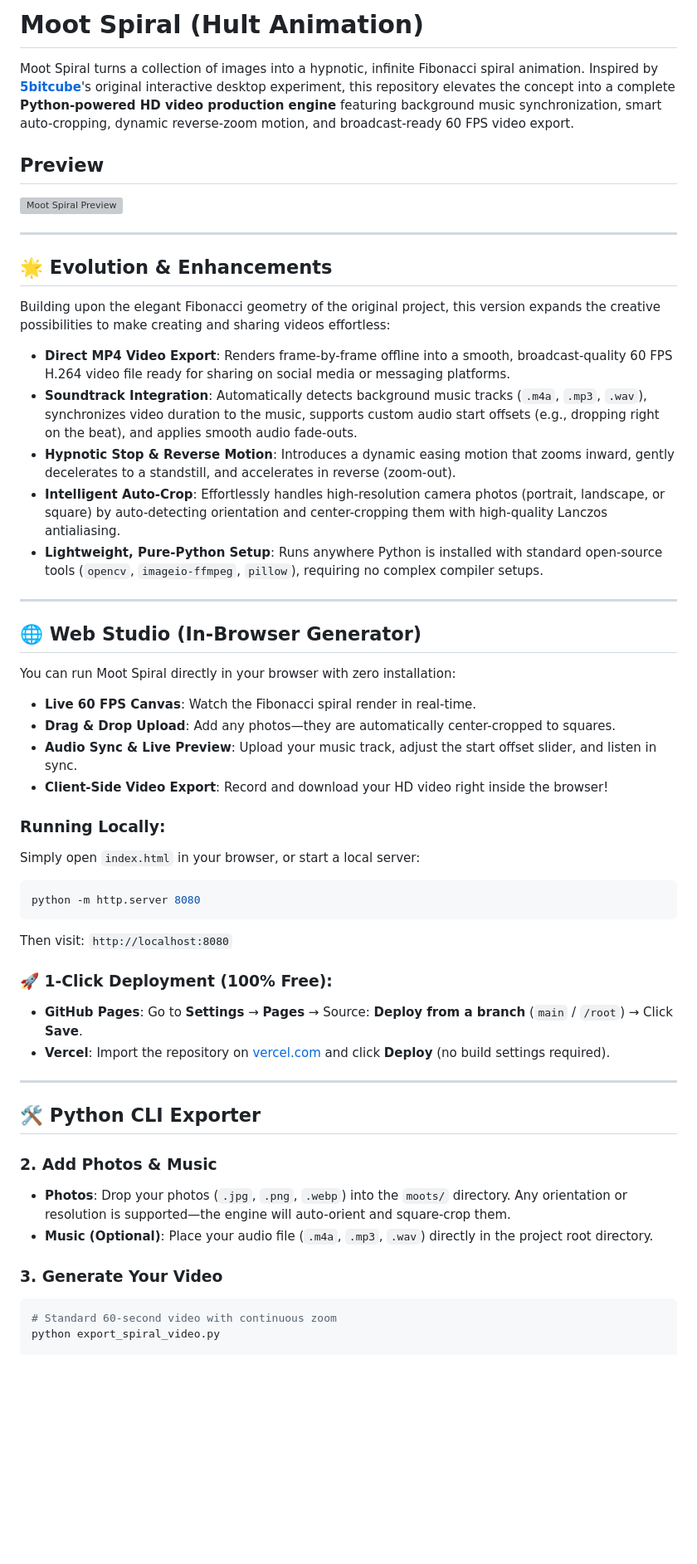
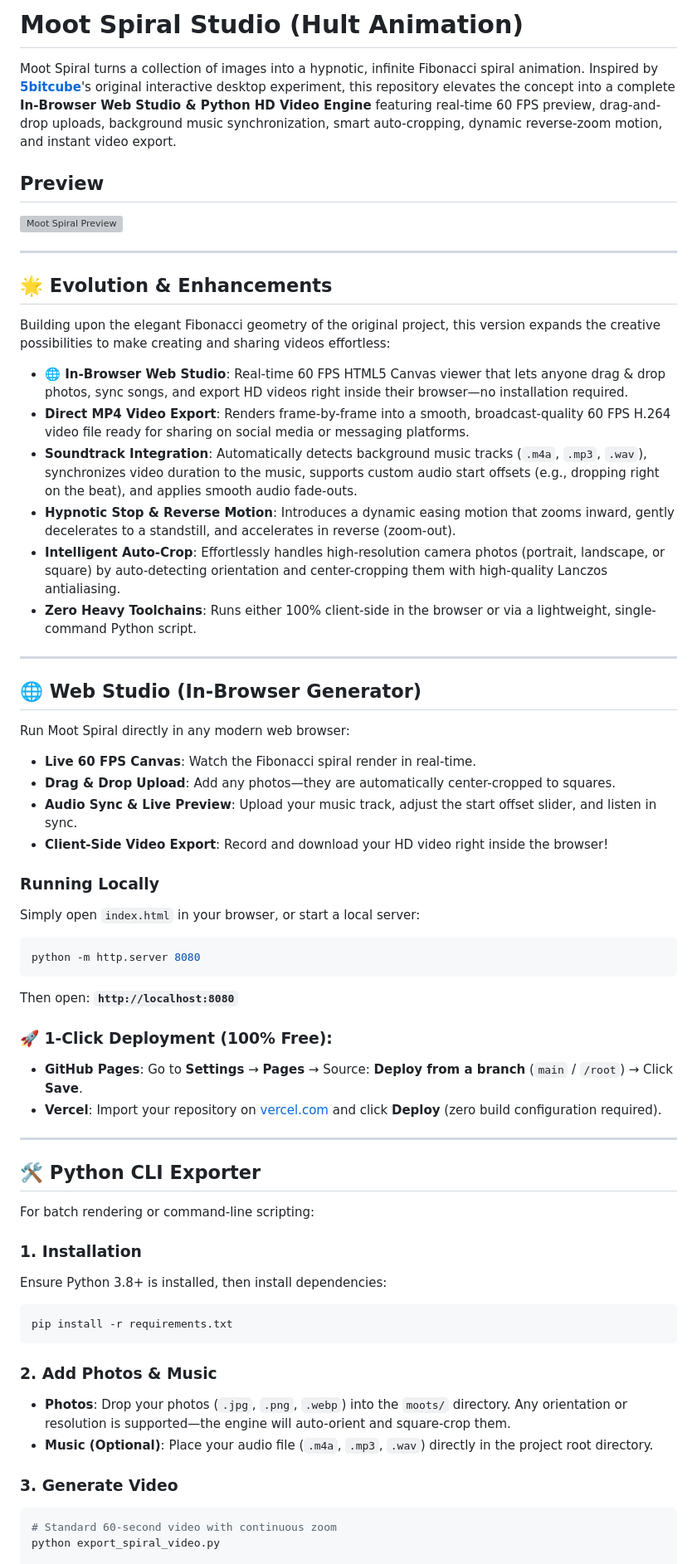
Before and after one commit to Coden-inja/fibo-anim, a Markdown page: README.md, the part around one of its changes. Shown at 83% size. Drawn GitHub-style; blank space fills up the shorter version; grey boxes are pictures that could not be loaded.

Commit message:
Enhance README with complete Web Studio guide, deployment instructions, and project tree

````diff
--- a/README.md
+++ b/README.md
@@ -1,6 +1,6 @@
-# Moot Spiral (Hult Animation)
+# Moot Spiral Studio (Hult Animation)
 
-Moot Spiral turns a collection of images into a hypnotic, infinite Fibonacci spiral animation. Inspired by **[5bitcube](https://github.com/5bitcube)**'s original interactive desktop experiment, this repository elevates the concept into a complete **Python-powered HD video production engine** featuring background music synchronization, smart auto-cropping, dynamic reverse-zoom motion, and broadcast-ready 60 FPS video export.
+Moot Spiral turns a collection of images into a hypnotic, infinite Fibonacci spiral animation. Inspired by **[5bitcube](https://github.com/5bitcube)**'s original interactive desktop experiment, this repository elevates the concept into a complete **In-Browser Web Studio & Python HD Video Engine** featuring real-time 60 FPS preview, drag-and-drop uploads, background music synchronization, smart auto-cropping, dynamic reverse-zoom motion, and instant video export.
 
 ## Preview
 
@@ -12,42 +12,51 @@ Moot Spiral turns a collection of images into a hypnotic, infinite Fibonacci spi
 
 Building upon the elegant Fibonacci geometry of the original project, this version expands the creative possibilities to make creating and sharing videos effortless:
 
-- **Direct MP4 Video Export**: Renders frame-by-frame offline into a smooth, broadcast-quality 60 FPS H.264 video file ready for sharing on social media or messaging platforms.
+- **🌐 In-Browser Web Studio**: Real-time 60 FPS HTML5 Canvas viewer that lets anyone drag & drop photos, sync songs, and export HD videos right inside their browser—no installation required.
+- **Direct MP4 Video Export**: Renders frame-by-frame into a smooth, broadcast-quality 60 FPS H.264 video file ready for sharing on social media or messaging platforms.
 - **Soundtrack Integration**: Automatically detects background music tracks (`.m4a`, `.mp3`, `.wav`), synchronizes video duration to the music, supports custom audio start offsets (e.g., dropping right on the beat), and applies smooth audio fade-outs.
 - **Hypnotic Stop & Reverse Motion**: Introduces a dynamic easing motion that zooms inward, gently decelerates to a standstill, and accelerates in reverse (zoom-out).
 - **Intelligent Auto-Crop**: Effortlessly handles high-resolution camera photos (portrait, landscape, or square) by auto-detecting orientation and center-cropping them with high-quality Lanczos antialiasing.
-- **Lightweight, Pure-Python Setup**: Runs anywhere Python is installed with standard open-source tools (`opencv`, `imageio-ffmpeg`, `pillow`), requiring no complex compiler setups.
+- **Zero Heavy Toolchains**: Runs either 100% client-side in the browser or via a lightweight, single-command Python script.
 
 ---
 
 ## 🌐 Web Studio (In-Browser Generator)
 
-You can run Moot Spiral directly in your browser with zero installation:
+Run Moot Spiral directly in any modern web browser:
 - **Live 60 FPS Canvas**: Watch the Fibonacci spiral render in real-time.
 - **Drag & Drop Upload**: Add any photos—they are automatically center-cropped to squares.
 - **Audio Sync & Live Preview**: Upload your music track, adjust the start offset slider, and listen in sync.
 - **Client-Side Video Export**: Record and download your HD video right inside the browser!
 
-### Running Locally:
+### Running Locally
 Simply open `index.html` in your browser, or start a local server:
 ```bash
 python -m http.server 8080
 ```
-Then visit: `http://localhost:8080`
+Then open: **`http://localhost:8080`**
 
 ### 🚀 1-Click Deployment (100% Free):
 - **GitHub Pages**: Go to **Settings** → **Pages** → Source: **Deploy from a branch** (`main` / `/root`) → Click **Save**.
-- **Vercel**: Import the repository on [vercel.com](https://vercel.com) and click **Deploy** (no build settings required).
+- **Vercel**: Import your repository on [vercel.com](https://vercel.com) and click **Deploy** (zero build configuration required).
 
 ---
 
 ## 🛠️ Python CLI Exporter
 
+For batch rendering or command-line scripting:
+
+### 1. Installation
+Ensure Python 3.8+ is installed, then install dependencies:
+```bash
+pip install -r requirements.txt
+```
+
 ### 2. Add Photos & Music
 - **Photos**: Drop your photos (`.jpg`, `.png`, `.webp`) into the `moots/` directory. Any orientation or resolution is supported—the engine will auto-orient and square-crop them.
 - **Music (Optional)**: Place your audio file (`.m4a`, `.mp3`, `.wav`) directly in the project root directory.
 
-### 3. Generate Your Video
+### 3. Generate Video
 
 ```bash
 # Standard 60-second video with continuous zoom
````
Also changed, not shown: other parts of README.md (+5 -2 lines).
